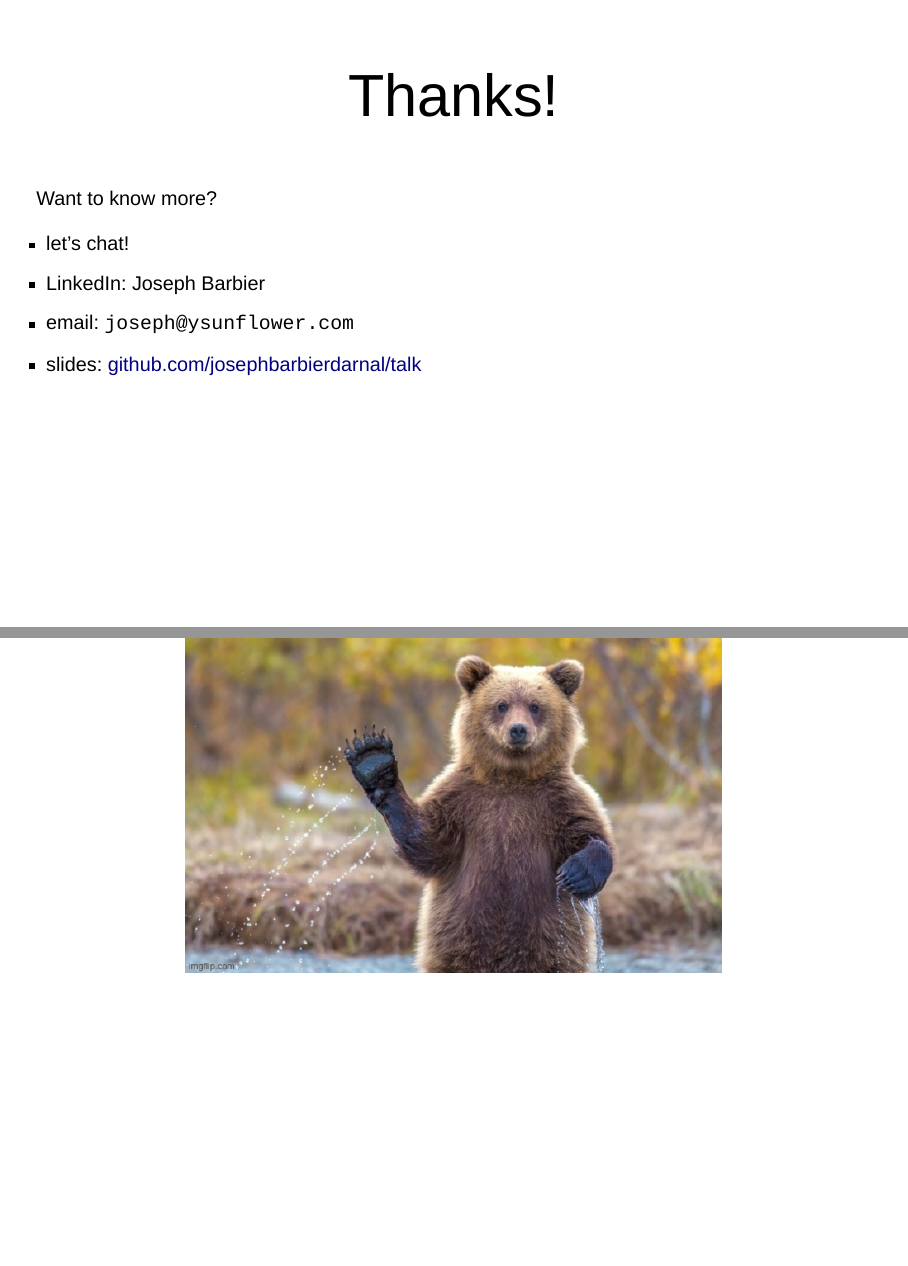
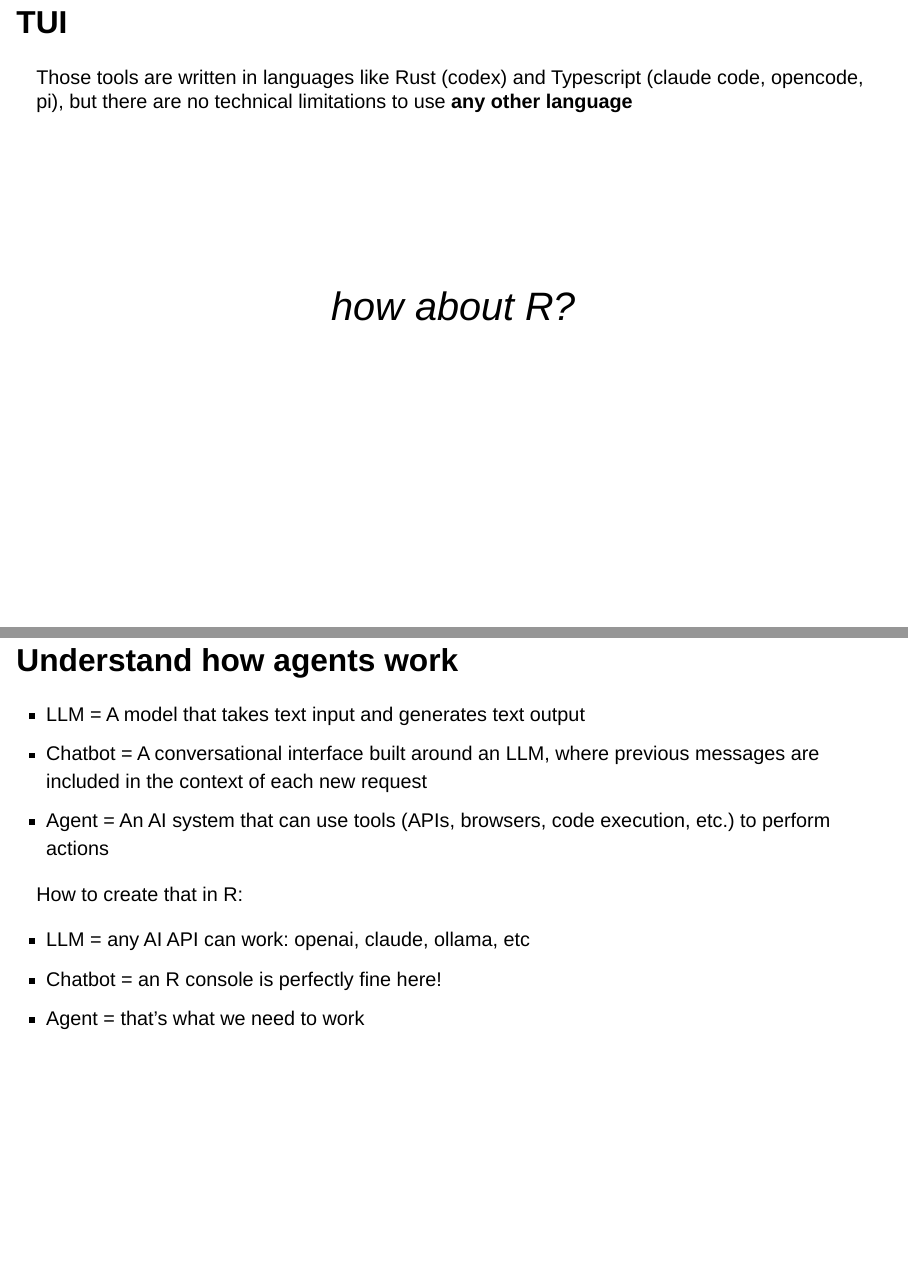
Before and after one commit to JosephBARBIERDARNAL/talk, a Quarto document (src/r-plus-ai-2026/index.qmd): pages 7 and 8 of 8 before the commit and pages 7 and 8 of 12 after it, joined at a grey line. Rendered offline with R 4.5, knitr and Pandoc in place of Quarto, with nearby package versions; drawn as Slidy slides in place of the format the file asks for.

Commit message:
autopush

```diff
--- a/src/r-plus-ai-2026/index.qmd
+++ b/src/r-plus-ai-2026/index.qmd
@@ -86,0 +89,26 @@
+Those tools are written in languages like Rust (codex) and Typescript (claude code, opencode, pi), but there are no technical limitations to use **any other language**
+
+<br>
+<br>
+<br>
+<br>
+<br>
+<br>
+
+<center style="font-size: 3rem;"><i>how about R?</i></center>
+
+## Understand how agents work
+
+- LLM = A model that takes text input and generates text output
+- Chatbot = A conversational interface built around an LLM, where previous messages are included in the context of each new request
+- Agent = An AI system that can use tools (APIs, browsers, code execution, etc.) to perform actions
+
+How to create that in R:
+
+- LLM = any AI API can work: openai, claude, ollama, etc
+- Chatbot = an R console is perfectly fine here!
+- Agent = that's what we need to work
+
+##
+
+<center><img src="./ellmer.png"></center>
```
Also changed, not shown: src/r-plus-ai-2026/ellmer.png (added), src/r-plus-ai-2026/index.html, src/r-plus-ai-2026/index.qmd (19 more changed lines).
